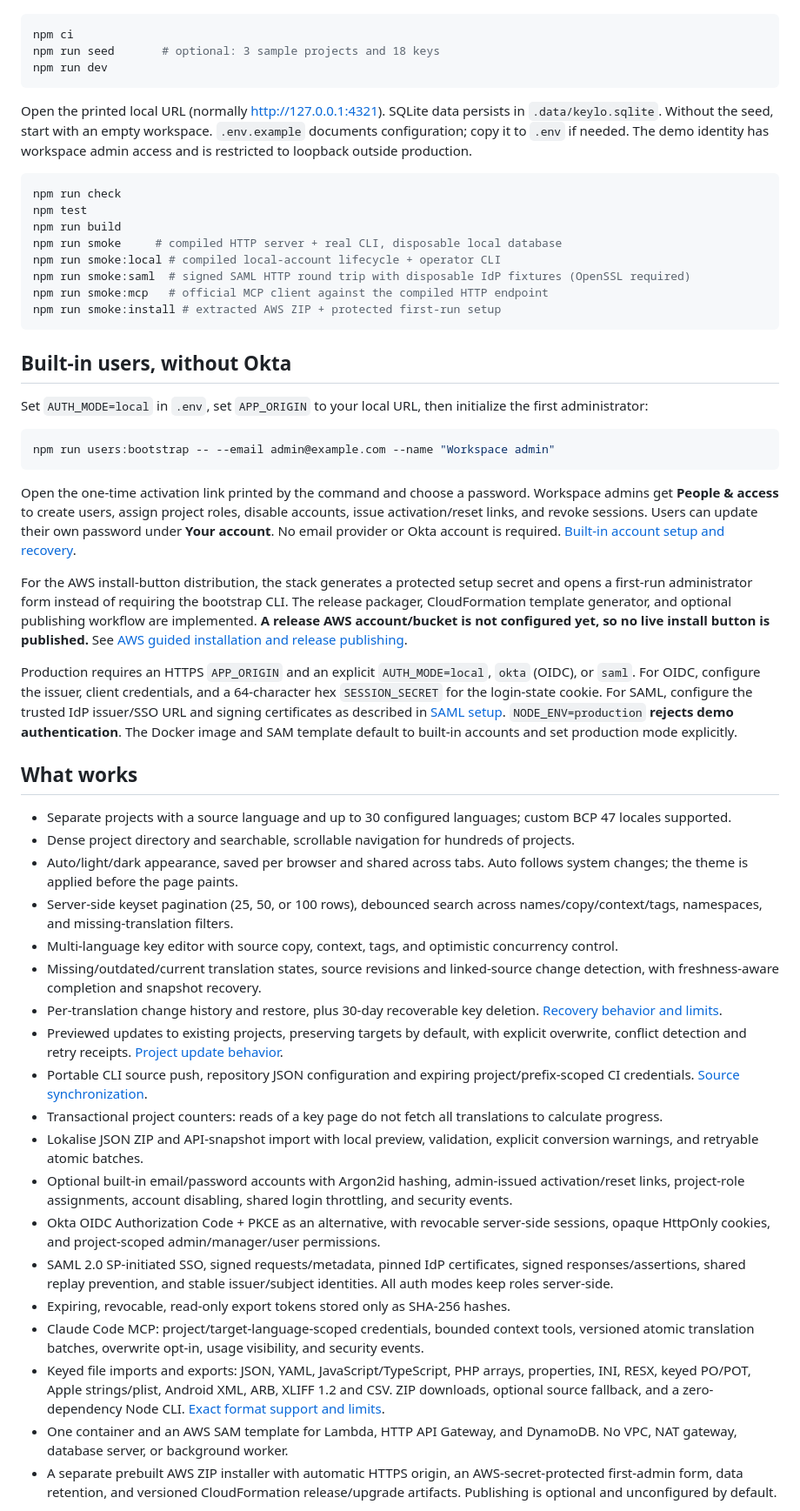
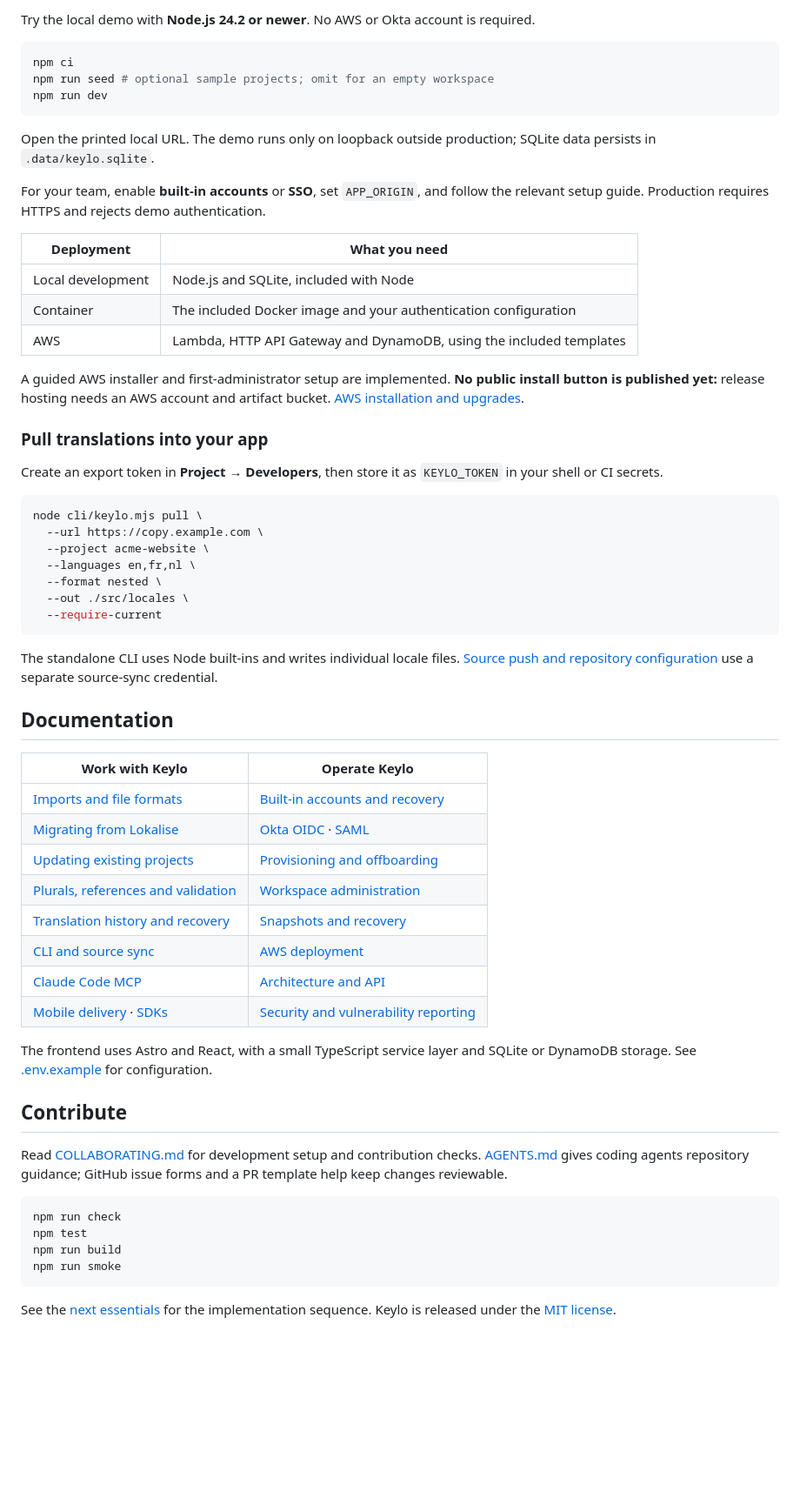
Before and after one commit to brnrd/Kieli, a Markdown page: README.md, the part around one of its changes. Shown at 87% size. Rendered like a GitHub page; blank space fills up the shorter version.

Commit message:
docs: lead README with product features security and screenshots

````diff
--- a/README.md
+++ b/README.md
@@ -10,56 +57,64 @@ Requires Node.js 24.2 or newer. No Docker, AWS, or Okta account is needed for th
+Try the local demo with **Node.js 24.2 or newer**. No AWS or Okta account is required.
 
 ```sh
 npm ci
-npm run seed       # optional: 3 sample projects and 18 keys
+npm run seed # optional sample projects; omit for an empty workspace
 npm run dev
 ```
 
-Open the printed local URL (normally http://127.0.0.1:4321). SQLite data persists in `.data/keylo.sqlite`. Without the seed, start with an empty workspace. `.env.example` documents configuration; copy it to `.env` if needed. The demo identity has workspace admin access and is restricted to loopback outside production.
+Open the printed local URL. The demo runs only on loopback outside production; SQLite data persists in `.data/keylo.sqlite`.
+
+For your team, enable **built-in accounts** or **SSO**, set `APP_ORIGIN`, and follow the relevant setup guide. Production requires HTTPS and rejects demo authentication.
+
+| Deployment | What you need |
+| --- | --- |
+| Local development | Node.js and SQLite, included with Node |
+| Container | The included Docker image and your authentication configuration |
+| AWS | Lambda, HTTP API Gateway and DynamoDB, using the included templates |
+
+A guided AWS installer and first-administrator setup are implemented. **No public install button is published yet:** release hosting needs an AWS account and artifact bucket. [AWS installation and upgrades](docs/aws-one-click.md).
+
+### Pull translations into your app
+
+Create an export token in **Project → Developers**, then store it as `KEYLO_TOKEN` in your shell or CI secrets.
+
+```sh
+node cli/keylo.mjs pull \
+  --url https://copy.example.com \
+  --project acme-website \
+  --languages en,fr,nl \
+  --format nested \
+  --out ./src/locales \
+  --require-current
+```
+
+The standalone CLI uses Node built-ins and writes individual locale files. [Source push and repository configuration](docs/source-sync.md) use a separate source-sync credential.
+
+## Documentation
+
+| Work with Keylo | Operate Keylo |
+| --- | --- |
+| [Imports and file formats](docs/file-formats.md) | [Built-in accounts and recovery](docs/built-in-accounts.md) |
+| [Migrating from Lokalise](docs/lokalise-import.md) | [Okta OIDC](docs/okta.md) · [SAML](docs/saml.md) |
+| [Updating existing projects](docs/project-updates.md) | [Provisioning and offboarding](docs/sso-lifecycle.md) |
+| [Plurals, references and validation](docs/messages.md) | [Workspace administration](docs/workspace-admin.md) |
+| [Translation history and recovery](docs/translation-history.md) | [Snapshots and recovery](docs/project-history.md) |
+| [CLI and source sync](docs/source-sync.md) | [AWS deployment](docs/aws.md) |
+| [Claude Code MCP](docs/mcp.md) | [Architecture and API](docs/architecture.md) |
+| [Mobile delivery](docs/ota.md) · [SDKs](sdks/README.md) | [Security and vulnerability reporting](SECURITY.md) |
+
+The frontend uses Astro and React, with a small TypeScript service layer and SQLite or DynamoDB storage. See [.env.example](.env.example) for configuration.
+
+## Contribute
+
+Read [COLLABORATING.md](COLLABORATING.md) for development setup and contribution checks. [AGENTS.md](AGENTS.md) gives coding agents repository guidance; GitHub issue forms and a PR template help keep changes reviewable.
 
 ```sh
 npm run check
 npm test
 npm run build
-npm run smoke     # compiled HTTP server + real CLI, disposable local database
-npm run smoke:local # compiled local-account lifecycle + operator CLI
-npm run smoke:saml  # signed SAML HTTP round trip with disposable IdP fixtures (OpenSSL required)
-npm run smoke:mcp   # official MCP client against the compiled HTTP endpoint
-npm run smoke:install # extracted AWS ZIP + protected first-run setup
+npm run smoke
 ```
 
-## Built-in users, without Okta
+See the [next essentials](docs/roadmap.md) for the implementation sequence. Keylo is released under the [MIT license](LICENSE).
 
-Set `AUTH_MODE=local` in `.env`, set `APP_ORIGIN` to your local URL, then initialize the first administrator:
-
-```sh
-npm run users:bootstrap -- --email admin@example.com --name "Workspace admin"
-```
-
-Open the one-time activation link printed by the command and choose a password. Workspace admins get **People & access** to create users, assign project roles, disable accounts, issue activation/reset links, and revoke sessions. Users can update their own password under **Your account**. No email provider or Okta account is required. [Built-in account setup and recovery](docs/built-in-accounts.md).
-
-For the AWS install-button distribution, the stack generates a protected setup secret and opens a first-run administrator form instead of requiring the bootstrap CLI. The release packager, CloudFormation template generator, and optional publishing workflow are implemented. **A release AWS account/bucket is not configured yet, so no live install button is published.** See [AWS guided installation and release publishing](docs/aws-one-click.md).
-
-Production requires an HTTPS `APP_ORIGIN` and an explicit `AUTH_MODE=local`, `okta` (OIDC), or `saml`. For OIDC, configure the issuer, client credentials, and a 64-character hex `SESSION_SECRET` for the login-state cookie. For SAML, configure the trusted IdP issuer/SSO URL and signing certificates as described in [SAML setup](docs/saml.md). `NODE_ENV=production` **rejects demo authentication**. The Docker image and SAM template default to built-in accounts and set production mode explicitly.
-
-## What works
-
-- Separate projects with a source language and up to 30 configured languages; custom BCP 47 locales supported.
-- Dense project directory and searchable, scrollable navigation for hundreds of projects.
-- Auto/light/dark appearance, saved per browser and shared across tabs. Auto follows system changes; the theme is applied before the page paints.
-- Server-side keyset pagination (25, 50, or 100 rows), debounced search across names/copy/context/tags, namespaces, and missing-translation filters.
-- Multi-language key editor with source copy, context, tags, and optimistic concurrency control.
-- Missing/outdated/current translation states, source revisions and linked-source change detection, with freshness-aware completion and snapshot recovery.
-- Per-translation change history and restore, plus 30-day recoverable key deletion. [Recovery behavior and limits](docs/translation-history.md).
-- Previewed updates to existing projects, preserving targets by default, with explicit overwrite, conflict detection and retry receipts. [Project update behavior](docs/project-updates.md).
-- Portable CLI source push, repository JSON configuration and expiring project/prefix-scoped CI credentials. [Source synchronization](docs/source-sync.md).
-- Transactional project counters: reads of a key page do not fetch all translations to calculate progress.
-- Lokalise JSON ZIP and API-snapshot import with local preview, validation, explicit conversion warnings, and retryable atomic batches.
-- Optional built-in email/password accounts with Argon2id hashing, admin-issued activation/reset links, project-role assignments, account disabling, shared login throttling, and security events.
-- Okta OIDC Authorization Code + PKCE as an alternative, with revocable server-side sessions, opaque HttpOnly cookies, and project-scoped admin/manager/user permissions.
-- SAML 2.0 SP-initiated SSO, signed requests/metadata, pinned IdP certificates, signed responses/assertions, shared replay prevention, and stable issuer/subject identities. All auth modes keep roles server-side.
-- Expiring, revocable, read-only export tokens stored only as SHA-256 hashes.
-- Claude Code MCP: project/target-language-scoped credentials, bounded context tools, versioned atomic translation batches, overwrite opt-in, usage visibility, and security events.
-- Keyed file imports and exports: JSON, YAML, JavaScript/TypeScript, PHP arrays, properties, INI, RESX, keyed PO/POT, Apple strings/plist, Android XML, ARB, XLIFF 1.2 and CSV. ZIP downloads, optional source fallback, and a zero-dependency Node CLI. [Exact format support and limits](docs/file-formats.md).
-- One container and an AWS SAM template for Lambda, HTTP API Gateway, and DynamoDB. No VPC, NAT gateway, database server, or background worker.
-- A separate prebuilt AWS ZIP installer with automatic HTTPS origin, an AWS-secret-protected first-admin form, data retention, and versioned CloudFormation release/upgrade artifacts. Publishing is optional and unconfigured by default.
-
````
Also changed, not shown: other parts of README.md (+52 -78 lines), docs/images/projects.png (added), docs/images/translation-editor.png (added), docs/images/workspace-admin.png (added).
